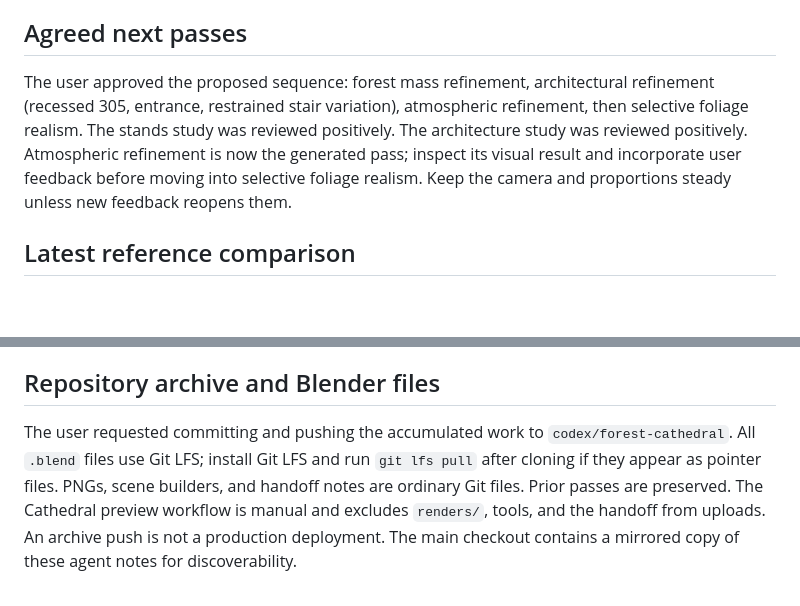
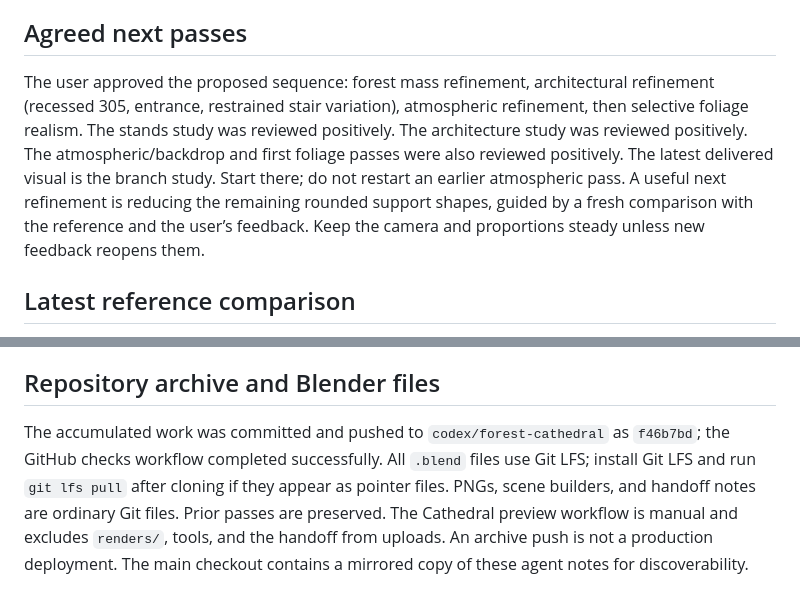
Before and after one commit to lrakoto/monolith, a Markdown page: BLENDER_HANDOFF.md, 2 parts joined by grey strips. Drawn GitHub-style; blank space fills up the shorter version.

```diff
--- a/BLENDER_HANDOFF.md
+++ b/BLENDER_HANDOFF.md
@@ -78,7 +78,7 @@ Keep Lova's authorship block in the existing repository locations exactly as wri
 
 ## Agreed next passes
 
-The user approved the proposed sequence: forest mass refinement, architectural refinement (recessed 305, entrance, restrained stair variation), atmospheric refinement, then selective foliage realism. The stands study was reviewed positively. The architecture study was reviewed positively. Atmospheric refinement is now the generated pass; inspect its visual result and incorporate user feedback before moving into selective foliage realism. Keep the camera and proportions steady unless new feedback reopens them.
+The user approved the proposed sequence: forest mass refinement, architectural refinement (recessed 305, entrance, restrained stair variation), atmospheric refinement, then selective foliage realism. The stands study was reviewed positively. The architecture study was reviewed positively. The atmospheric/backdrop and first foliage passes were also reviewed positively. The latest delivered visual is the branch study. Start there; do not restart an earlier atmospheric pass. A useful next refinement is reducing the remaining rounded support shapes, guided by a fresh comparison with the reference and the user’s feedback. Keep the camera and proportions steady unless new feedback reopens them.
 
 ## Latest reference comparison
 
@@ -96,4 +96,4 @@ The branch study retains the accepted camera, architecture, planting positions,
 
 ## Repository archive and Blender files
 
-The user requested committing and pushing the accumulated work to `codex/forest-cathedral`. All `.blend` files use Git LFS; install Git LFS and run `git lfs pull` after cloning if they appear as pointer files. PNGs, scene builders, and handoff notes are ordinary Git files. Prior passes are preserved. The Cathedral preview workflow is manual and excludes `renders/`, tools, and the handoff from uploads. An archive push is not a production deployment. The main checkout contains a mirrored copy of these agent notes for discoverability.
+The accumulated work was committed and pushed to `codex/forest-cathedral` as `f46b7bd`; the GitHub checks workflow completed successfully. All `.blend` files use Git LFS; install Git LFS and run `git lfs pull` after cloning if they appear as pointer files. PNGs, scene builders, and handoff notes are ordinary Git files. Prior passes are preserved. The Cathedral preview workflow is manual and excludes `renders/`, tools, and the handoff from uploads. An archive push is not a production deployment. The main checkout contains a mirrored copy of these agent notes for discoverability.
```
Also changed, not shown: other parts of BLENDER_HANDOFF.md (+4 -4 lines).
